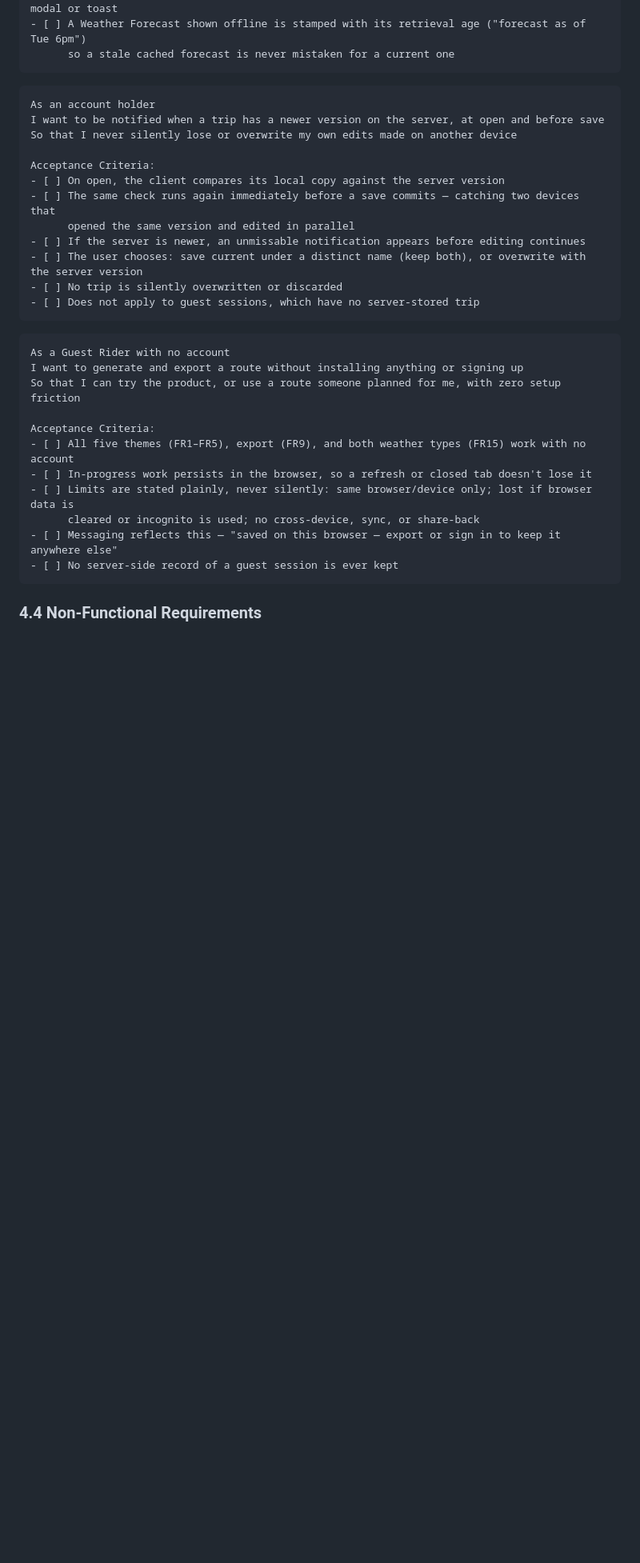
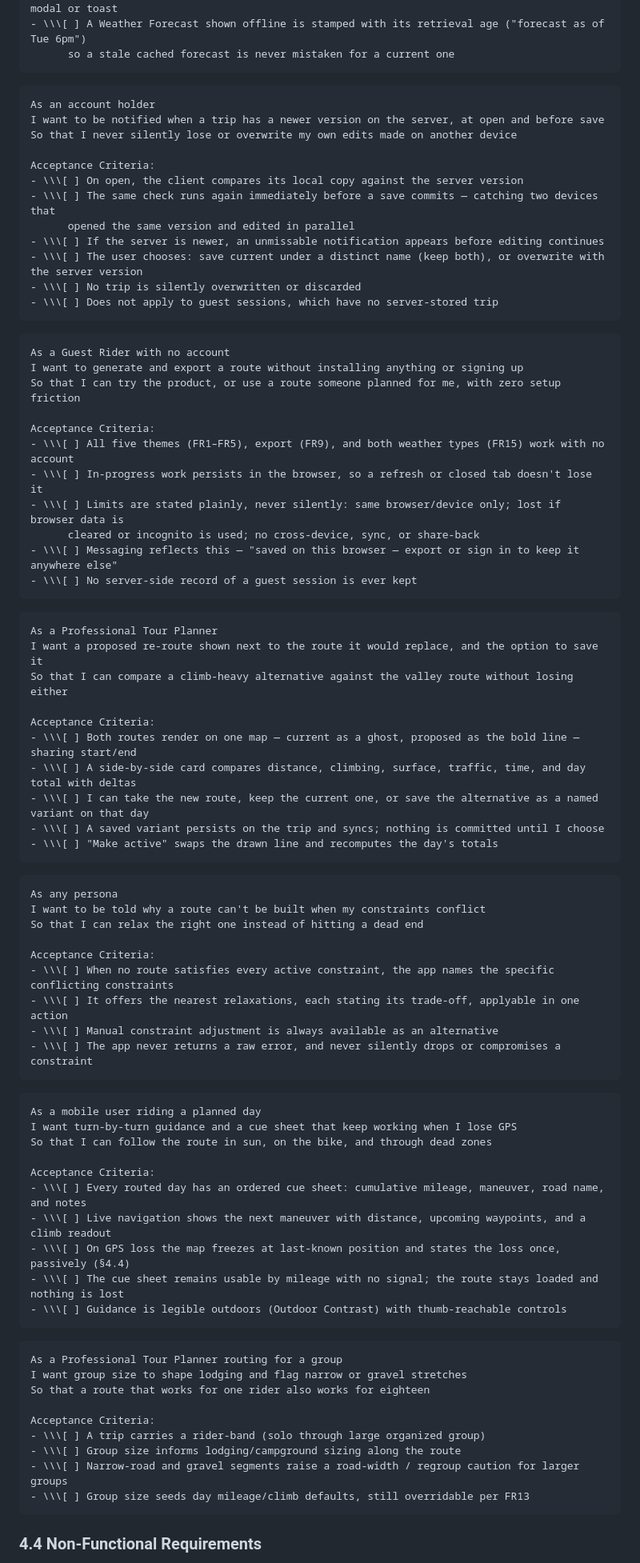
Before and after one commit to gnfrazier/cycling-tour-planner, a Markdown page: Cycle_Tour_Planner_PRD.md, the part around one of its changes. Shown at 80% size. Drawn GitHub-style; blank space fills up the shorter version.

````diff
--- a/Cycle_Tour_Planner_PRD.md
+++ b/Cycle_Tour_Planner_PRD.md
@@ -263,5 +274,5 @@ Acceptance Criteria:
       or an inline note at that feature's boundary, shown once) — never an interruptive modal or toast
-- [ ] A Weather Forecast shown offline is stamped with its retrieval age ("forecast as of Tue 6pm")
+- \\\[ ] A Weather Forecast shown offline is stamped with its retrieval age ("forecast as of Tue 6pm")
       so a stale cached forecast is never mistaken for a current one
 ```
 
@@ -271,13 +282,13 @@ I want to be notified when a trip has a newer version on the server, at open and
 So that I never silently lose or overwrite my own edits made on another device
 
 Acceptance Criteria:
-- [ ] On open, the client compares its local copy against the server version
-- [ ] The same check runs again immediately before a save commits — catching two devices that
+- \\\[ ] On open, the client compares its local copy against the server version
+- \\\[ ] The same check runs again immediately before a save commits — catching two devices that
       opened the same version and edited in parallel
-- [ ] If the server is newer, an unmissable notification appears before editing continues
-- [ ] The user chooses: save current under a distinct name (keep both), or overwrite with the server version
-- [ ] No trip is silently overwritten or discarded
-- [ ] Does not apply to guest sessions, which have no server-stored trip
+- \\\[ ] If the server is newer, an unmissable notification appears before editing continues
+- \\\[ ] The user chooses: save current under a distinct name (keep both), or overwrite with the server version
+- \\\[ ] No trip is silently overwritten or discarded
+- \\\[ ] Does not apply to guest sessions, which have no server-stored trip
 ```
 
 ```
@@ -286,12 +297,62 @@ I want to generate and export a route without installing anything or signing up
 So that I can try the product, or use a route someone planned for me, with zero setup friction
 
 Acceptance Criteria:
-- [ ] All five themes (FR1–FR5), export (FR9), and both weather types (FR15) work with no account
-- [ ] In-progress work persists in the browser, so a refresh or closed tab doesn't lose it
-- [ ] Limits are stated plainly, never silently: same browser/device only; lost if browser data is
+- \\\[ ] All five themes (FR1–FR5), export (FR9), and both weather types (FR15) work with no account
+- \\\[ ] In-progress work persists in the browser, so a refresh or closed tab doesn't lose it
+- \\\[ ] Limits are stated plainly, never silently: same browser/device only; lost if browser data is
       cleared or incognito is used; no cross-device, sync, or share-back
-- [ ] Messaging reflects this — "saved on this browser — export or sign in to keep it anywhere else"
-- [ ] No server-side record of a guest session is ever kept
+- \\\[ ] Messaging reflects this — "saved on this browser — export or sign in to keep it anywhere else"
+- \\\[ ] No server-side record of a guest session is ever kept
+```
+
+```
+As a Professional Tour Planner
+I want a proposed re-route shown next to the route it would replace, and the option to save it
+So that I can compare a climb-heavy alternative against the valley route without losing either
+
+Acceptance Criteria:
+- \\\[ ] Both routes render on one map — current as a ghost, proposed as the bold line — sharing start/end
+- \\\[ ] A side-by-side card compares distance, climbing, surface, traffic, time, and day total with deltas
+- \\\[ ] I can take the new route, keep the current one, or save the alternative as a named variant on that day
+- \\\[ ] A saved variant persists on the trip and syncs; nothing is committed until I choose
+- \\\[ ] "Make active" swaps the drawn line and recomputes the day's totals
+```
+
+```
+As any persona
+I want to be told why a route can't be built when my constraints conflict
+So that I can relax the right one instead of hitting a dead end
+
+Acceptance Criteria:
+- \\\[ ] When no route satisfies every active constraint, the app names the specific conflicting constraints
+- \\\[ ] It offers the nearest relaxations, each stating its trade-off, applyable in one action
+- \\\[ ] Manual constraint adjustment is always available as an alternative
+- \\\[ ] The app never returns a raw error, and never silently drops or compromises a constraint
+```
+
+```
+As a mobile user riding a planned day
+I want turn-by-turn guidance and a cue sheet that keep working when I lose GPS
+So that I can follow the route in sun, on the bike, and through dead zones
+
+Acceptance Criteria:
+- \\\[ ] Every routed day has an ordered cue sheet: cumulative mileage, maneuver, road name, and notes
+- \\\[ ] Live navigation shows the next maneuver with distance, upcoming waypoints, and a climb readout
+- \\\[ ] On GPS loss the map freezes at last-known position and states the loss once, passively (§4.4)
+- \\\[ ] The cue sheet remains usable by mileage with no signal; the route stays loaded and nothing is lost
+- \\\[ ] Guidance is legible outdoors (Outdoor Contrast) with thumb-reachable controls
+```
+
+```
+As a Professional Tour Planner routing for a group
+I want group size to shape lodging and flag narrow or gravel stretches
+So that a route that works for one rider also works for eighteen
+
+Acceptance Criteria:
+- \\\[ ] A trip carries a rider-band (solo through large organized group)
+- \\\[ ] Group size informs lodging/campground sizing along the route
+- \\\[ ] Narrow-road and gravel segments raise a road-width / regroup caution for larger groups
+- \\\[ ] Group size seeds day mileage/climb defaults, still overridable per FR13
 ```
 
 ### 4.4 Non-Functional Requirements
````
Also changed, not shown: other parts of Cycle_Tour_Planner_PRD.md (+225 -210 lines).
